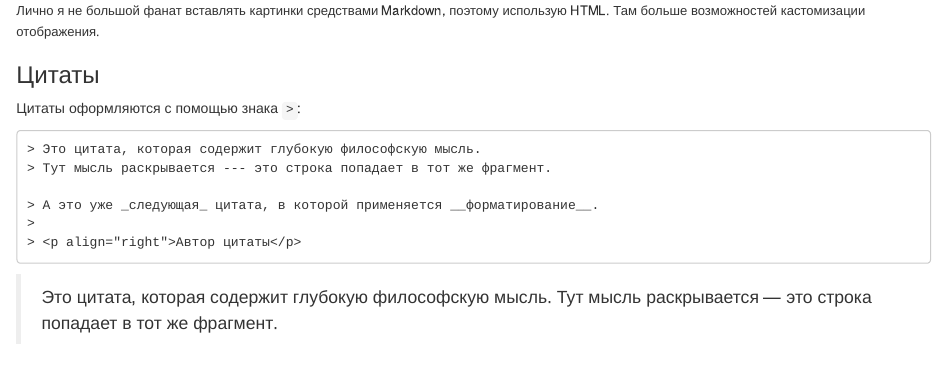
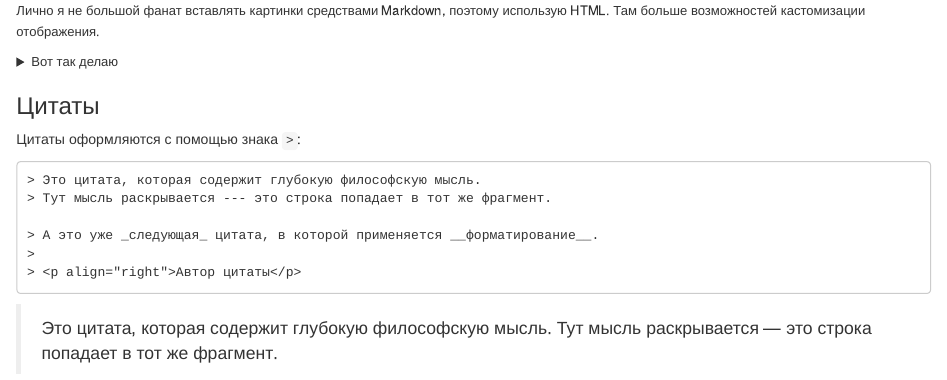
Before and after one commit to angelgardt/duncker_2022_rmd, an R Markdown document (duncker_2022_rmd.Rmd): the page in a window 1100 px wide, from 7680 px down. Rendered offline with R 4.5, knitr and Pandoc, with nearby package versions; drawn as R Markdown's standard HTML page in place of the format the file asks for; some code elsewhere in the file could not run offline.

Commit message:
Add files via upload

````diff
--- a/duncker_2022_rmd.Rmd
+++ b/duncker_2022_rmd.Rmd
@@ -395,7 +395,14 @@ Note that the `echo = FALSE` parameter was added to the code chunk to prevent pr
 
 <font size=2>Лично я не большой фанат вставлять картинки средствами Markdown, поэтому использую HTML. Там больше возможностей кастомизации отображения.</font>
 
-
+<details>
+<summary><font size=2>Вот так делаю</font></summary>
+```
+<center>
+<img src="path_to_pic">
+</center>
+```
+</details>
 
 
 
````
Also changed, not shown: duncker_2022_rmd.html, duncker_2022_rmd.Rmd (2 more changed lines).
